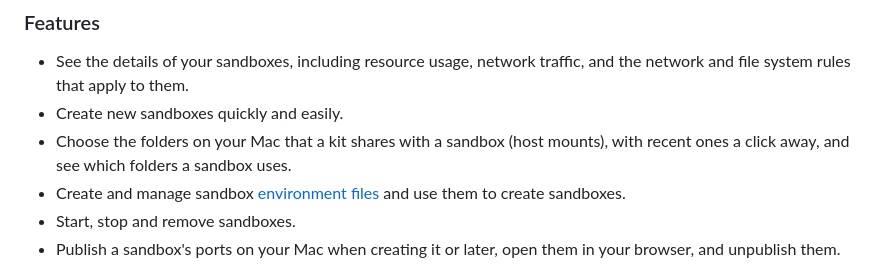
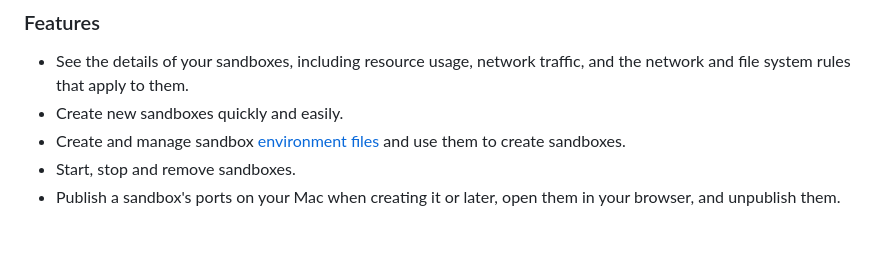
Before and after one commit to geofflamrock/Sandboxes, a Markdown page: README.md, the part around the change. Drawn GitHub-style; blank space fills up the shorter version.

Commit message:
Drop host mounts from README features
Co-Authored-By: Claude Opus 5.5 <noreply@anthropic.com>

```diff
--- a/README.md
+++ b/README.md
@@ -6,7 +6,6 @@ A macOS app for managing [Docker Sandboxes](https://docs.docker.com/ai/sandboxes
 
 - See the details of your sandboxes, including resource usage, network traffic, and the network and file system rules that apply to them.
 - Create new sandboxes quickly and easily.
-- Choose the folders on your Mac that a kit shares with a sandbox (host mounts), with recent ones a click away, and see which folders a sandbox uses.
 - Create and manage sandbox [environment files](https://docs.docker.com/ai/sandboxes/configuration/environment-files/) and use them to create sandboxes.
 - Start, stop and remove sandboxes.
 - Publish a sandbox's ports on your Mac when creating it or later, open them in your browser, and unpublish them.
```
